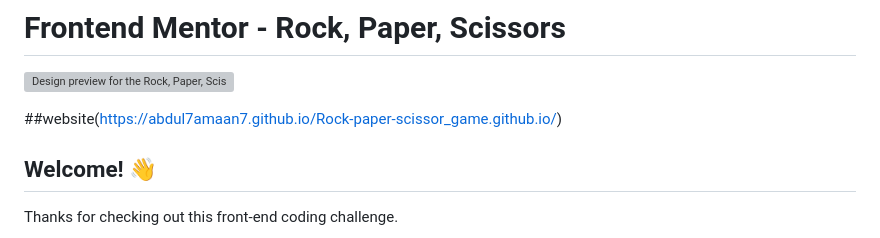
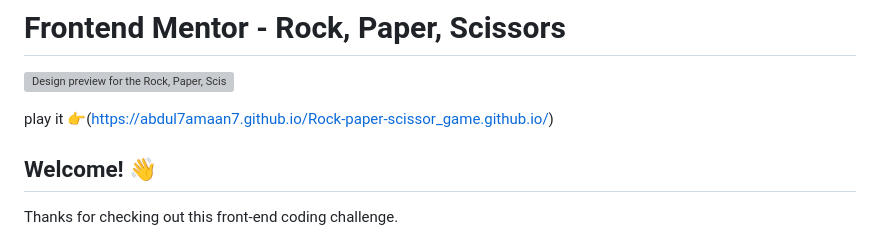
Before and after one commit to Abdul7Amaan7/Rock-paper-scissor_game.github.io, a Markdown page: README.md, the part around the change. GitHub-like rendering; grey boxes are pictures that could not be loaded.

```diff
--- a/README.md
+++ b/README.md
@@ -2,7 +2,7 @@
 
 ![Design preview for the Rock, Paper, Scissors coding challenge](./design/desktop-preview.jpg)
 
-##website(https://abdul7amaan7.github.io/Rock-paper-scissor_game.github.io/)
+play it 👉(https://abdul7amaan7.github.io/Rock-paper-scissor_game.github.io/)
 
 ## Welcome! 👋
 
```
